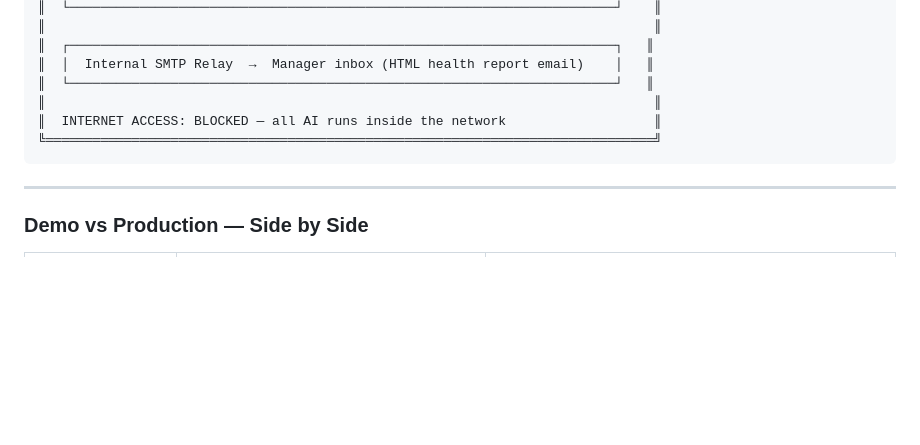
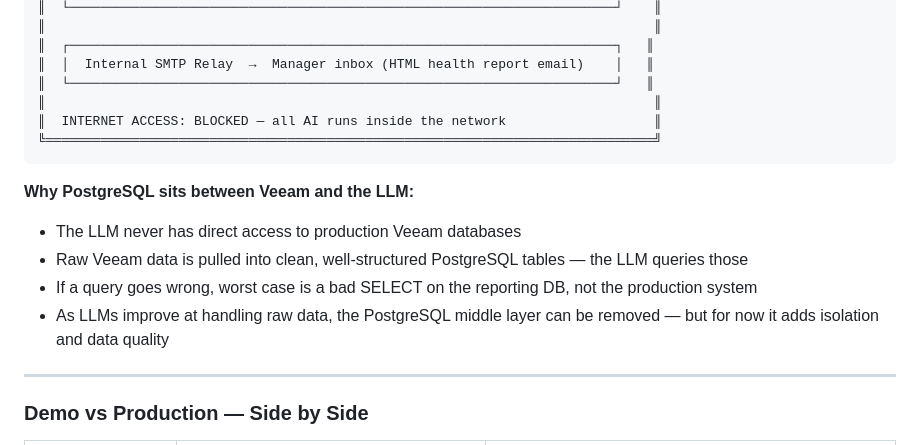
Before and after one commit to IliyasMomin77/BackupPulse, a Markdown page: README.md, the part around the change. Rendered like a GitHub page; blank space fills up the shorter version.

Commit message:
docs: add PostgreSQL middle layer rationale to README

````diff
--- a/README.md
+++ b/README.md
@@ -355,6 +355,12 @@ Real data. Multi-user. Air-gapped AI. All inside your network.
 ╚══════════════════════════════════════════════════════════════════════════════╝
 ```
 
+**Why PostgreSQL sits between Veeam and the LLM:**
+- The LLM never has direct access to production Veeam databases
+- Raw Veeam data is pulled into clean, well-structured PostgreSQL tables — the LLM queries those
+- If a query goes wrong, worst case is a bad SELECT on the reporting DB, not the production system
+- As LLMs improve at handling raw data, the PostgreSQL middle layer can be removed — but for now it adds isolation and data quality
+
 ---
 
 ### Demo vs Production — Side by Side
````
